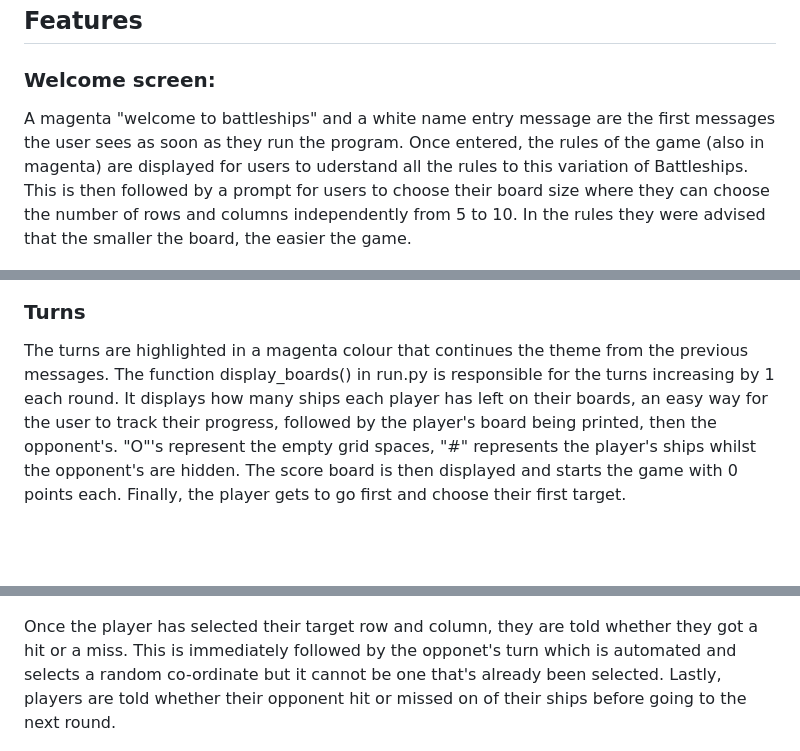
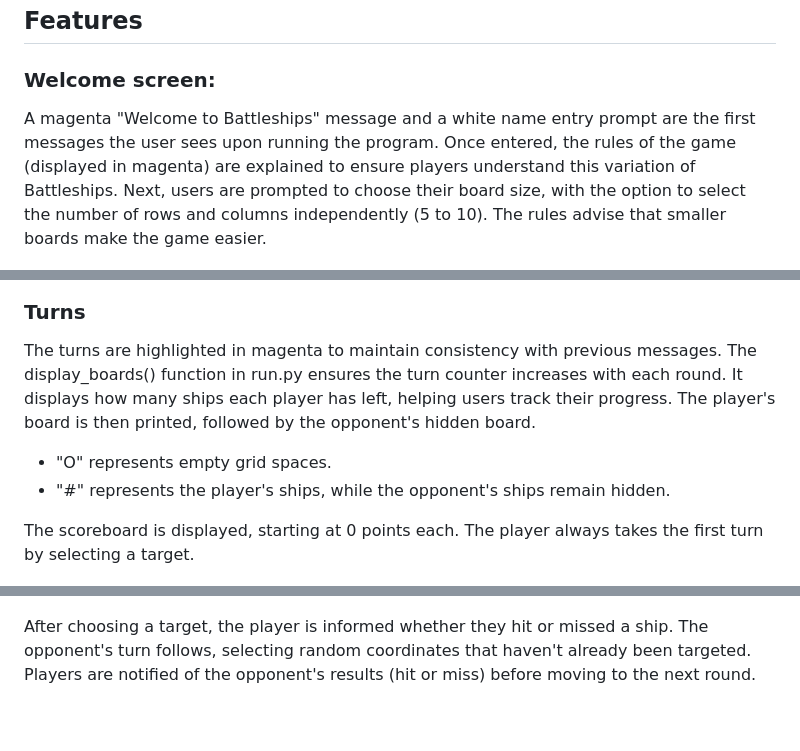
Before and after one commit to katherinewadge-berrospi/Battleships, a Markdown page: README.md, 3 parts joined by grey strips. GitHub-like rendering; blank space fills up the shorter version.

Commit message:
Grammar check using external tools and making long sentences more concise.

```diff
--- a/README.md
+++ b/README.md
@@ -36,16 +36,21 @@ This is how the programme appears on various devices.
 ## Features
 
 ### Welcome screen:
-A magenta "welcome to battleships" and a white name entry message are the first messages the user sees as soon as they run the program. Once entered, the rules of the game (also in magenta) are displayed for users to uderstand all the rules to this variation of Battleships. This is then followed by a prompt for users to choose their board size where they can choose the number of rows and columns independently from 5 to 10. In the rules they were advised that the smaller the board, the easier the game.
+A magenta "Welcome to Battleships" message and a white name entry prompt are the first messages the user sees upon running the program. Once entered, the rules of the game (displayed in magenta) are explained to ensure players understand this variation of Battleships. Next, users are prompted to choose their board size, with the option to select the number of rows and columns independently (5 to 10). The rules advise that smaller boards make the game easier.
 
 ![WelcomeScreen](assets/img/battleships-startup.jpg)
 
 ### Turns
-The turns are highlighted in a magenta colour that continues the theme from the previous messages. The function display_boards() in run.py is responsible for the turns increasing by 1 each round. It displays how many ships each player has left on their boards, an easy way for the user to track their progress, followed by the player's board being printed, then the opponent's. "O"'s represent the empty grid spaces, "#" represents the player's ships whilst the opponent's are hidden. The score board is then displayed and starts the game with 0 points each. Finally, the player gets to go first and choose their first target.
+The turns are highlighted in magenta to maintain consistency with previous messages. The display_boards() function in run.py ensures the turn counter increases with each round. It displays how many ships each player has left, helping users track their progress. The player's board is then printed, followed by the opponent's hidden board.
+
+- "O" represents empty grid spaces.
+- "#" represents the player's ships, while the opponent's ships remain hidden.
+
+The scoreboard is displayed, starting at 0 points each. The player always takes the first turn by selecting a target.
 
 ![PlayersTurn](assets/img/battleships-turn-one.jpg)
 
-Once the player has selected their target row and column, they are told whether they got a hit or a miss. This is immediately followed by the opponet's turn which is automated and selects a random co-ordinate but it cannot be one that's already been selected. Lastly, players are told whether their opponent hit or missed on of their ships before going to the next round.
+After choosing a target, the player is informed whether they hit or missed a ship. The opponent's turn follows, selecting random coordinates that haven't already been targeted. Players are notified of the opponent's results (hit or miss) before moving to the next round.
 
 ![OpponentsTurn](assets/img/battleships-opp-turn.jpg)
 
```
Also changed, not shown: other parts of README.md (+1 -1 lines).
